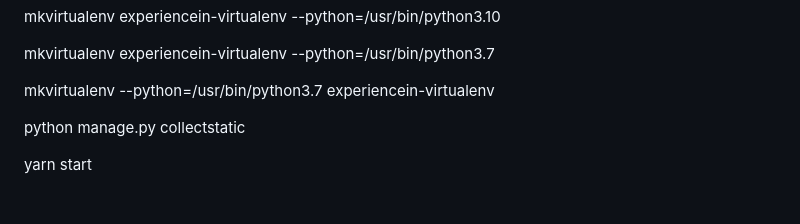
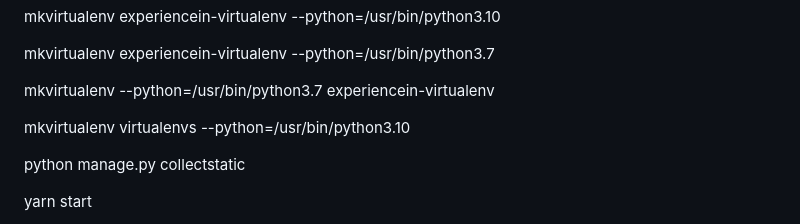
Before and after one commit to Deise-Freire/projeto-final, a Markdown page: README.md, the part around the change. GitHub-like rendering; blank space fills up the shorter version.

```diff
--- a/README.md
+++ b/README.md
@@ -44,6 +44,8 @@ mkvirtualenv experiencein-virtualenv --python=/usr/bin/python3.10
 mkvirtualenv experiencein-virtualenv --python=/usr/bin/python3.7
 
 mkvirtualenv --python=/usr/bin/python3.7 experiencein-virtualenv
+
+mkvirtualenv virtualenvs --python=/usr/bin/python3.10
 
 python manage.py collectstatic
 
```
